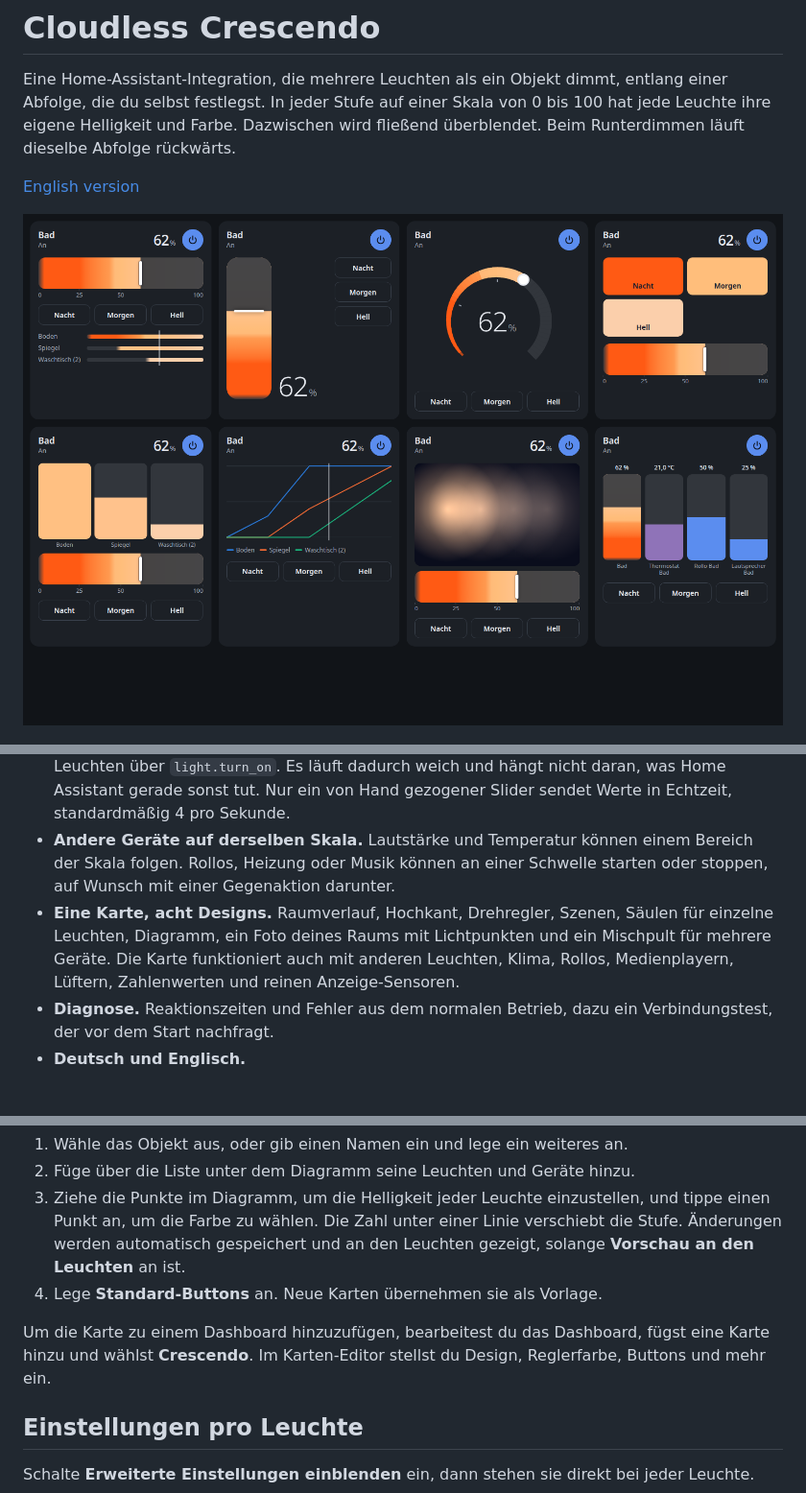
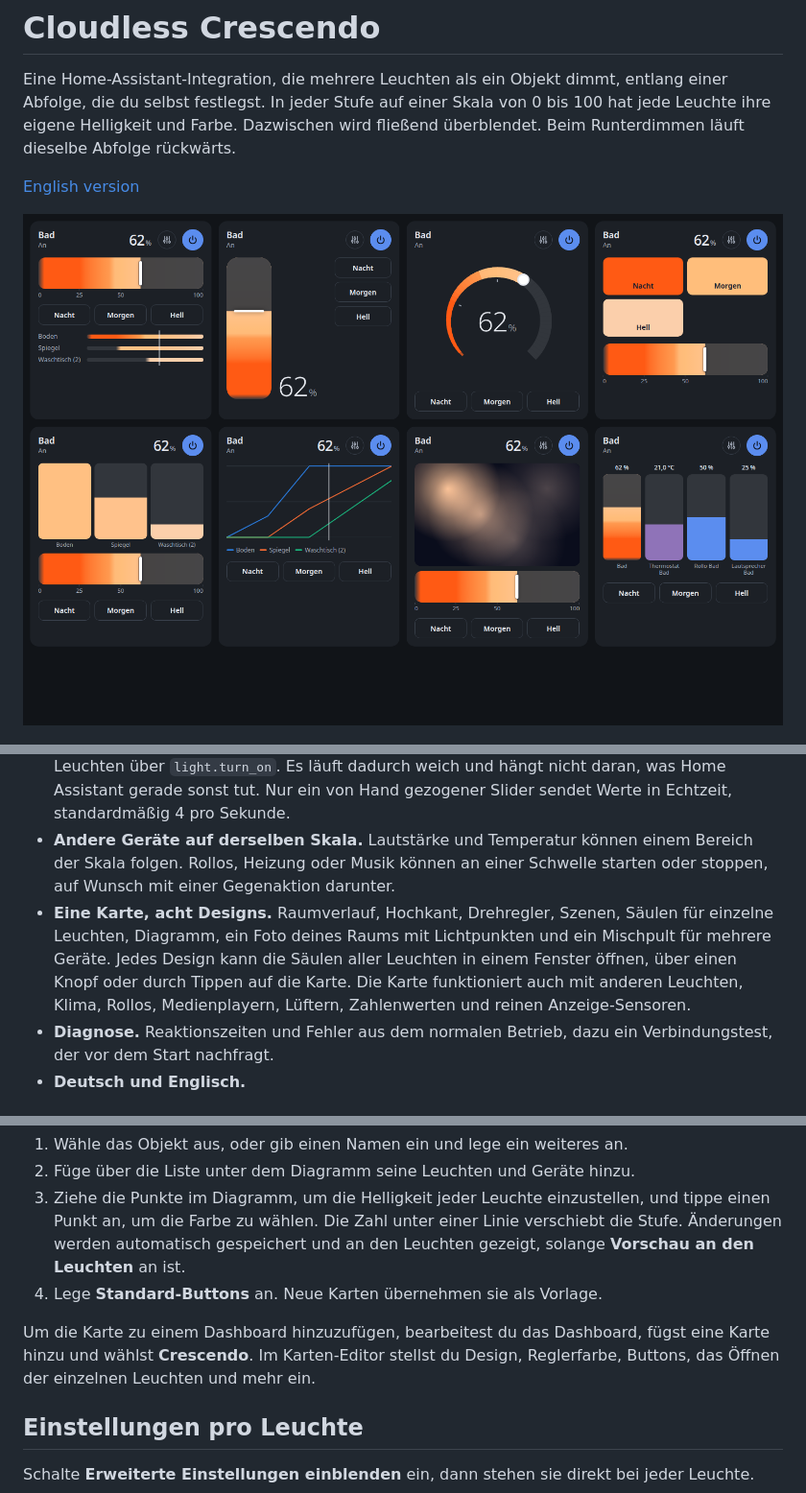
Before and after one commit to MadisonMedia/cloudless-crescendo, a Markdown page: README.de.md, 3 parts joined by grey strips. Shown at 96% size. Drawn GitHub-style; pictures changed too: docs/cards-de.png.

```diff
--- a/README.de.md
+++ b/README.de.md
@@ -14,7 +14,7 @@ Eine Home-Assistant-Integration, die mehrere Leuchten als ein Objekt dimmt, entl
 - **Nichts Verstecktes.** Jede Leuchte hat in jeder Stufe einen Wert. Du siehst alle im Diagramm oder in der Tabelle und änderst sie dort.
 - **Native Überblendungen.** Zeitgesteuertes Dimmen nutzt die eigenen Überblendungen der Leuchten über `light.turn_on`. Es läuft dadurch weich und hängt nicht daran, was Home Assistant gerade sonst tut. Nur ein von Hand gezogener Slider sendet Werte in Echtzeit, standardmäßig 4 pro Sekunde.
 - **Andere Geräte auf derselben Skala.** Lautstärke und Temperatur können einem Bereich der Skala folgen. Rollos, Heizung oder Musik können an einer Schwelle starten oder stoppen, auf Wunsch mit einer Gegenaktion darunter.
-- **Eine Karte, acht Designs.** Raumverlauf, Hochkant, Drehregler, Szenen, Säulen für einzelne Leuchten, Diagramm, ein Foto deines Raums mit Lichtpunkten und ein Mischpult für mehrere Geräte. Die Karte funktioniert auch mit anderen Leuchten, Klima, Rollos, Medienplayern, Lüftern, Zahlenwerten und reinen Anzeige-Sensoren.
+- **Eine Karte, acht Designs.** Raumverlauf, Hochkant, Drehregler, Szenen, Säulen für einzelne Leuchten, Diagramm, ein Foto deines Raums mit Lichtpunkten und ein Mischpult für mehrere Geräte. Jedes Design kann die Säulen aller Leuchten in einem Fenster öffnen, über einen Knopf oder durch Tippen auf die Karte. Die Karte funktioniert auch mit anderen Leuchten, Klima, Rollos, Medienplayern, Lüftern, Zahlenwerten und reinen Anzeige-Sensoren.
 - **Diagnose.** Reaktionszeiten und Fehler aus dem normalen Betrieb, dazu ein Verbindungstest, der vor dem Start nachfragt.
 - **Deutsch und Englisch.**
 
@@ -50,7 +50,7 @@ Gehe zu **Einstellungen → Geräte & Dienste → Integration hinzufügen → Cl
 3. Ziehe die Punkte im Diagramm, um die Helligkeit jeder Leuchte einzustellen, und tippe einen Punkt an, um die Farbe zu wählen. Die Zahl unter einer Linie verschiebt die Stufe. Änderungen werden automatisch gespeichert und an den Leuchten gezeigt, solange **Vorschau an den Leuchten** an ist.
 4. Lege **Standard-Buttons** an. Neue Karten übernehmen sie als Vorlage.
 
-Um die Karte zu einem Dashboard hinzuzufügen, bearbeitest du das Dashboard, fügst eine Karte hinzu und wählst **Crescendo**. Im Karten-Editor stellst du Design, Reglerfarbe, Buttons und mehr ein.
+Um die Karte zu einem Dashboard hinzuzufügen, bearbeitest du das Dashboard, fügst eine Karte hinzu und wählst **Crescendo**. Im Karten-Editor stellst du Design, Reglerfarbe, Buttons, das Öffnen der einzelnen Leuchten und mehr ein.
 
 ## Einstellungen pro Leuchte
 
```
Also changed, not shown: other parts of README.de.md (+1 -1 lines), CHANGELOG.md (+27 -0 lines), README.md (+3 -3 lines), docs/cards-en.png, docs/setup-de.png, docs/setup-en.png, 7 other files.
